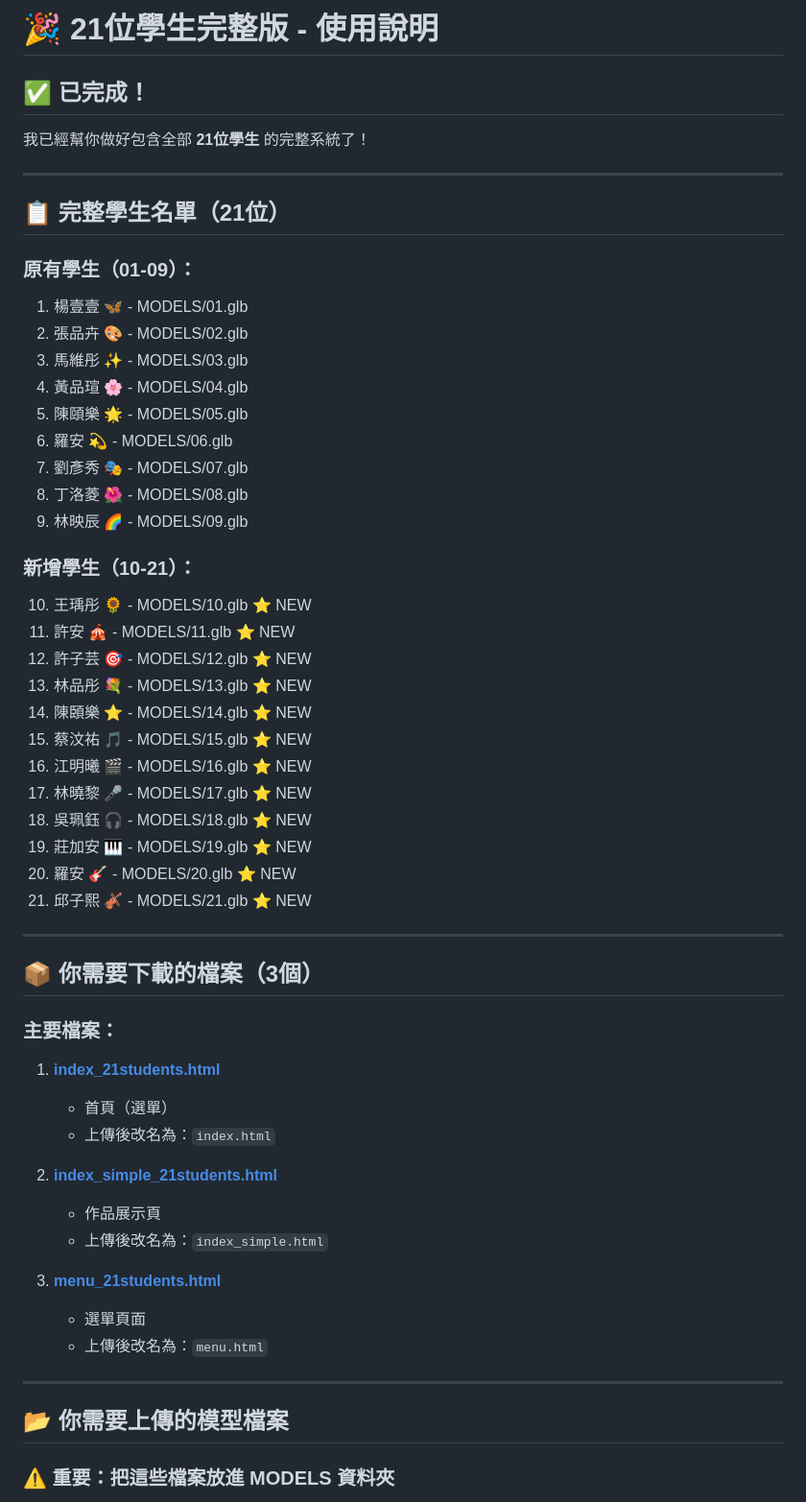
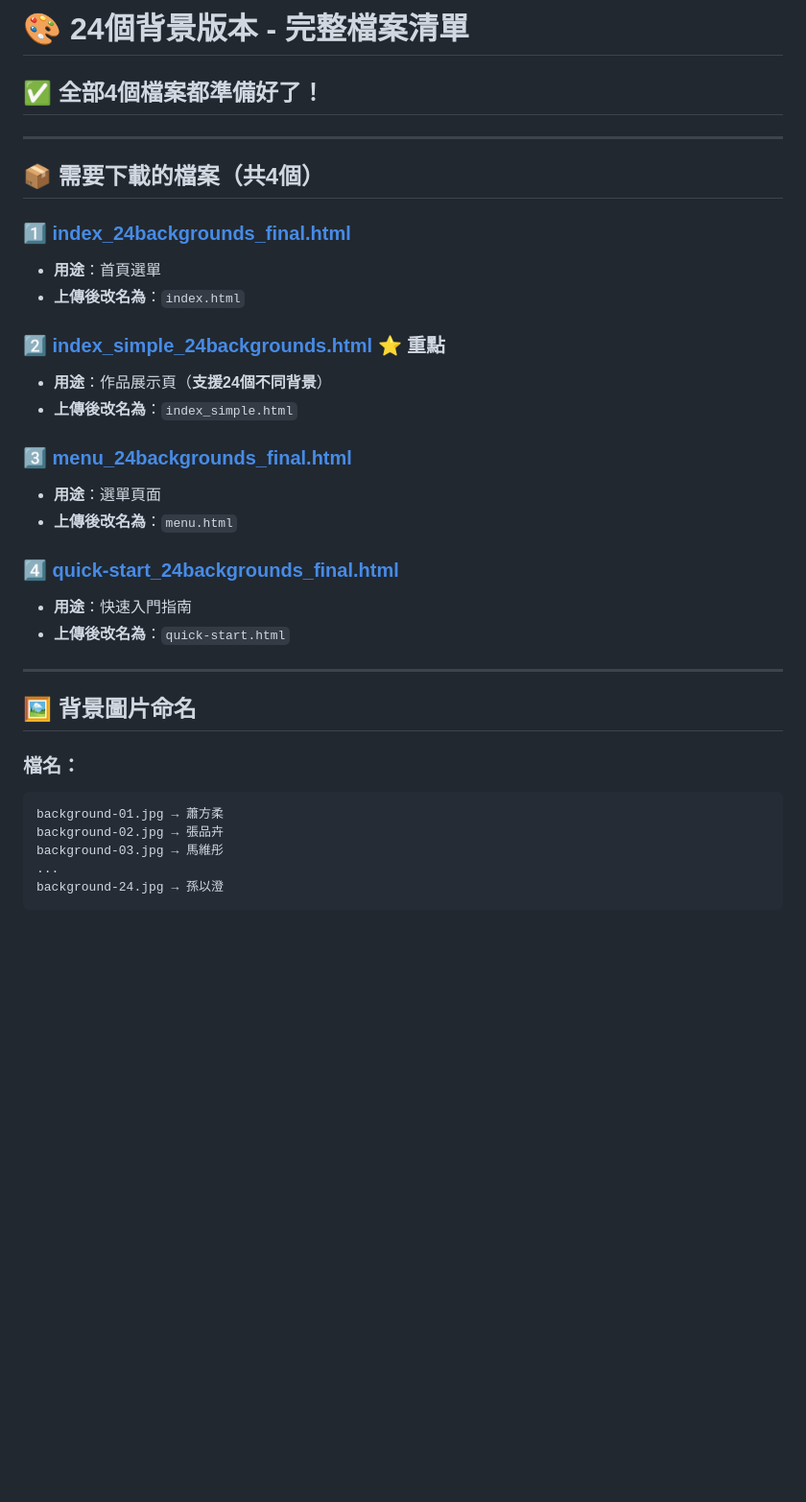
Before and after one commit to gp01002/JHS-, a Markdown page: README.md, the part around one of its changes. Shown at 96% size. Drawn GitHub-style; blank space fills up the shorter version.

````diff
--- a/README.md
+++ b/README.md
@@ -1,58 +1,37 @@
-# 🎉 21位學生完整版 - 使用說明
+# 🎨 24個背景版本 - 完整檔案清單
 
-## ✅ 已完成！
-
-我已經幫你做好包含全部 **21位學生** 的完整系統了！
+## ✅ 全部4個檔案都準備好了！
 
 ---
 
-## 📋 完整學生名單（21位）
+## 📦 需要下載的檔案（共4個）
 
-### 原有學生（01-09）：
-1. 楊壹壹 🦋 - MODELS/01.glb
-2. 張品卉 🎨 - MODELS/02.glb
-3. 馬維彤 ✨ - MODELS/03.glb
-4. 黃品瑄 🌸 - MODELS/04.glb
-5. 陳頤樂 🌟 - MODELS/05.glb
-6. 羅安 💫 - MODELS/06.glb
-7. 劉彥秀 🎭 - MODELS/07.glb
-8. 丁洛菱 🌺 - MODELS/08.glb
-9. 林映辰 🌈 - MODELS/09.glb
+### 1️⃣ [index_24backgrounds_final.html](computer:///mnt/user-data/outputs/index_24backgrounds_final.html)
+- **用途**：首頁選單
+- **上傳後改名為**：`index.html`
 
-### 新增學生（10-21）：
-10. 王瑀彤 🌻 - MODELS/10.glb ⭐ NEW
-11. 許安 🎪 - MODELS/11.glb ⭐ NEW
-12. 許子芸 🎯 - MODELS/12.glb ⭐ NEW
-13. 林品彤 💐 - MODELS/13.glb ⭐ NEW
-14. 陳頣樂 ⭐ - MODELS/14.glb ⭐ NEW
-15. 蔡汶祐 🎵 - MODELS/15.glb ⭐ NEW
-16. 江明曦 🎬 - MODELS/16.glb ⭐ NEW
-17. 林曉黎 🎤 - MODELS/17.glb ⭐ NEW
-18. 吳珮鈺 🎧 - MODELS/18.glb ⭐ NEW
-19. 莊加安 🎹 - MODELS/19.glb ⭐ NEW
-20. 羅安 🎸 - MODELS/20.glb ⭐ NEW
-21. 邱子熙 🎻 - MODELS/21.glb ⭐ NEW
+### 2️⃣ [index_simple_24backgrounds.html](computer:///mnt/user-data/outputs/index_simple_24backgrounds.html) ⭐ 重點
+- **用途**：作品展示頁（**支援24個不同背景**）
+- **上傳後改名為**：`index_simple.html`
+
+### 3️⃣ [menu_24backgrounds_final.html](computer:///mnt/user-data/outputs/menu_24backgrounds_final.html)
+- **用途**：選單頁面
+- **上傳後改名為**：`menu.html`
+
+### 4️⃣ [quick-start_24backgrounds_final.html](computer:///mnt/user-data/outputs/quick-start_24backgrounds_final.html)
+- **用途**：快速入門指南
+- **上傳後改名為**：`quick-start.html`
 
 ---
 
-## 📦 你需要下載的檔案（3個）
+## 🖼️ 背景圖片命名
 
-### 主要檔案：
-1. **[index_21students.html](computer:///mnt/user-data/outputs/index_21students.html)**
-   - 首頁（選單）
-   - 上傳後改名為：`index.html`
+### 檔名：
+```
+background-01.jpg → 蕭方柔
+background-02.jpg → 張品卉
+background-03.jpg → 馬維彤
+...
+background-24.jpg → 孫以澄
+```
 
-2. **[index_simple_21students.html](computer:///mnt/user-data/outputs/index_simple_21students.html)**
-   - 作品展示頁
-   - 上傳後改名為：`index_simple.html`
-
-3. **[menu_21students.html](computer:///mnt/user-data/outputs/menu_21students.html)**
-   - 選單頁面
-   - 上傳後改名為：`menu.html`
-
----
-
-## 📂 你需要上傳的模型檔案
-
-### ⚠️ 重要：把這些檔案放進 MODELS 資料夾
-
````
Also changed, not shown: other parts of README.md (+60 -197 lines).
